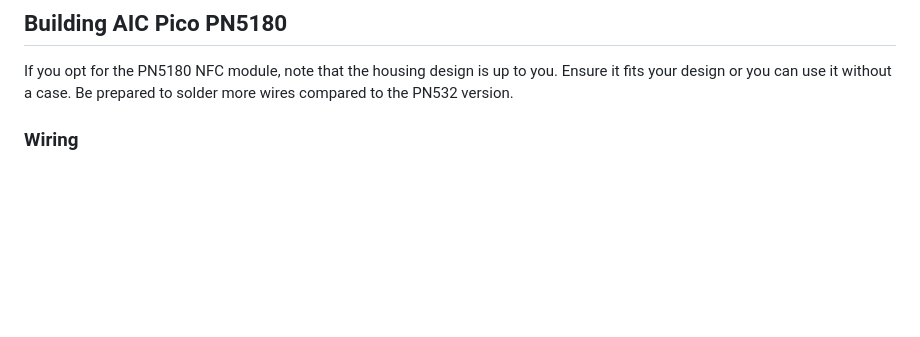
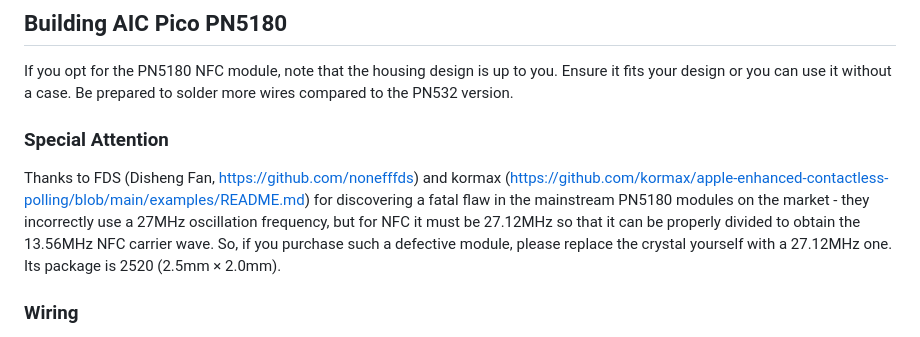
Before and after one commit to whowechina/aic_pico, a Markdown page: README.md, the part around the change. Rendered like a GitHub page; blank space fills up the shorter version.

Commit message:
Comment on flawed PN5180 module

```diff
--- a/README.md
+++ b/README.md
@@ -136,6 +136,9 @@ I'll let these images do the talk.
 
 ## Building AIC Pico PN5180
 If you opt for the PN5180 NFC module, note that the housing design is up to you. Ensure it fits your design or you can use it without a case. Be prepared to solder more wires compared to the PN532 version.
+
+### Special Attention
+Thanks to FDS (Disheng Fan, https://github.com/nonefffds) and kormax (https://github.com/kormax/apple-enhanced-contactless-polling/blob/main/examples/README.md) for discovering a fatal flaw in the mainstream PN5180 modules on the market - they incorrectly use a 27MHz oscillation frequency, but for NFC it must be 27.12MHz so that it can be properly divided to obtain the 13.56MHz NFC carrier wave. So, if you purchase such a defective module, please replace the crystal yourself with a 27.12MHz one. Its package is 2520 (2.5mm × 2.0mm).
 
 ### Wiring
 <img src="doc/pico_pn5180_wiring.png" width="70%">
```
Also changed, not shown: README_CN.md (+3 -0 lines).
